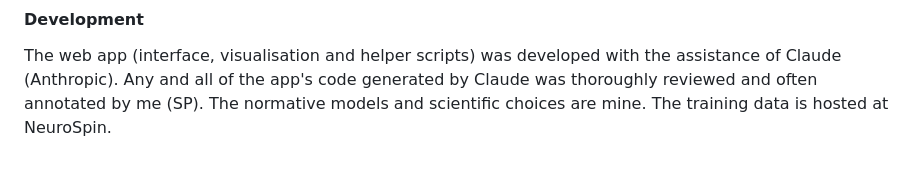
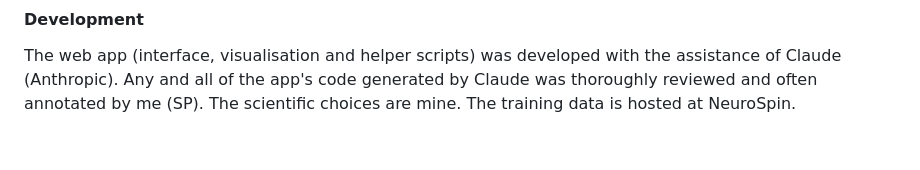
Before and after one commit to SaraMPetiton/brain-normative-atlas-explorer, a Markdown page: README.md, the part around the change. Rendered like a GitHub page.

Commit message:
clarification

```diff
--- a/README.md
+++ b/README.md
@@ -174,4 +174,4 @@ Bricolage Grotesque and Atkinson Hyperlegible, both under the SIL Open Font Lice
 
 The web app (interface, visualisation and helper scripts) was developed with the assistance of
 Claude (Anthropic). Any and all of the app's code generated by Claude was thoroughly reviewed and often annotated by me (SP).
-The normative models and scientific choices are mine. The training data is hosted at NeuroSpin.
+The scientific choices are mine. The training data is hosted at NeuroSpin.
```
